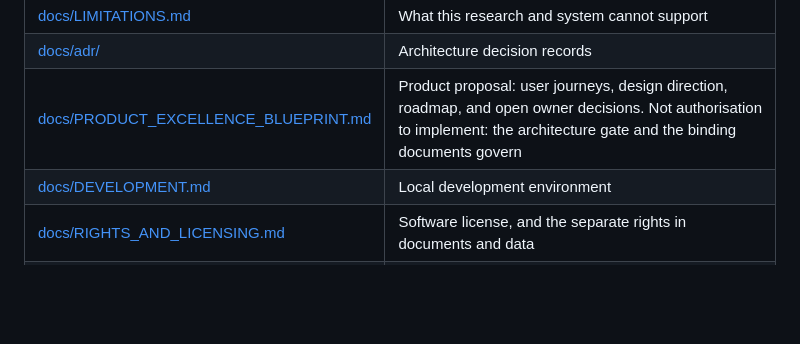
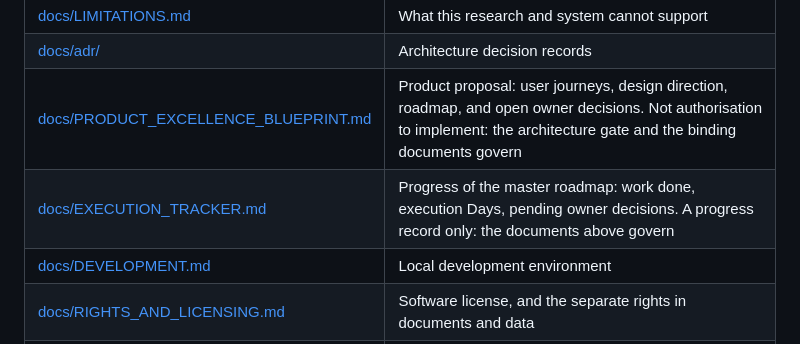
Before and after one commit to kldidar/caipo, a Markdown page: README.md, the part around the change. Drawn GitHub-style; blank space fills up the shorter version.

```diff
--- a/README.md
+++ b/README.md
@@ -31,6 +31,7 @@ The architecture gate is **READY for Phase 1** (project skeleton, authentication
 | [docs/LIMITATIONS.md](docs/LIMITATIONS.md) | What this research and system cannot support |
 | [docs/adr/](docs/adr/README.md) | Architecture decision records |
 | [docs/PRODUCT_EXCELLENCE_BLUEPRINT.md](docs/PRODUCT_EXCELLENCE_BLUEPRINT.md) | Product proposal: user journeys, design direction, roadmap, and open owner decisions. Not authorisation to implement: the architecture gate and the binding documents govern |
+| [docs/EXECUTION_TRACKER.md](docs/EXECUTION_TRACKER.md) | Progress of the master roadmap: work done, execution Days, pending owner decisions. A progress record only: the documents above govern |
 | [docs/DEVELOPMENT.md](docs/DEVELOPMENT.md) | Local development environment |
 | [docs/RIGHTS_AND_LICENSING.md](docs/RIGHTS_AND_LICENSING.md) | Software license, and the separate rights in documents and data |
 | [CLAUDE.md](CLAUDE.md) | Binding rules for AI implementation agents |
```
Also changed, not shown: CLAUDE.md (+12 -0 lines), docs/EXECUTION_TRACKER.md (added, +320 -0 lines).
